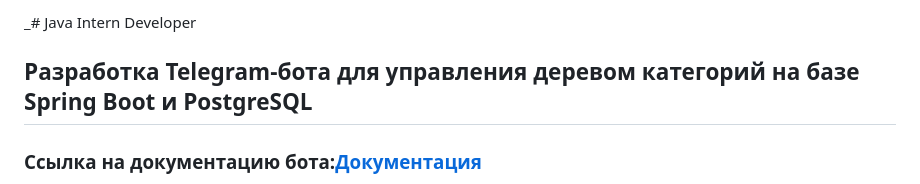
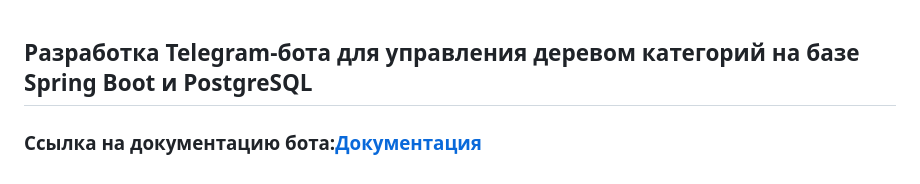
Before and after one commit to SergeyVolko/TreeCategoryBot, a Markdown page: README.md, the part around the change. Drawn GitHub-style.

Commit message:
3 Тестовое задание. Ecxel. README.md

```diff
--- a/README.md
+++ b/README.md
@@ -1,4 +1,3 @@
-_# Java Intern Developer
 ## Разработка Telegram-бота для управления деревом категорий на базе Spring Boot и PostgreSQL
 ### Ссылка на документацию бота:[Документация](https://sergeyvolko.github.io/TreeCategoryBot/)
 **Цель:** Создать Telegram-бота, который позволит пользователям
```
